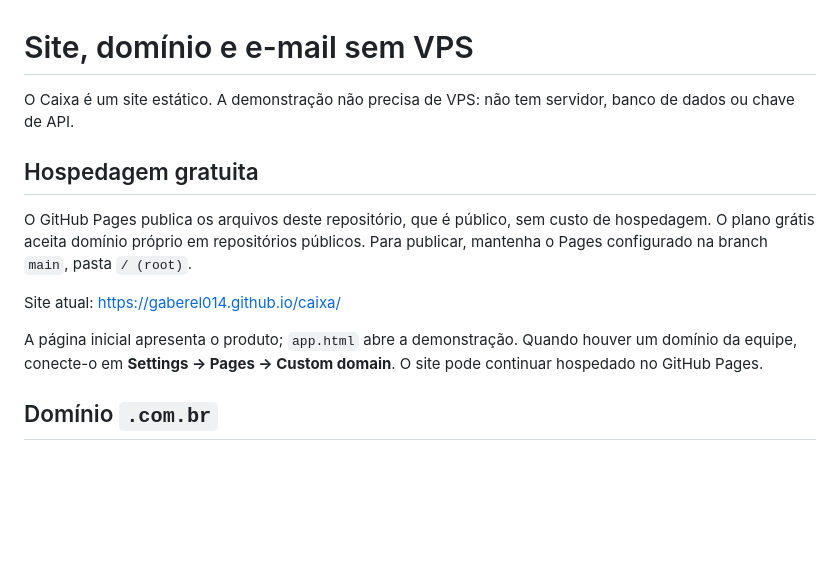
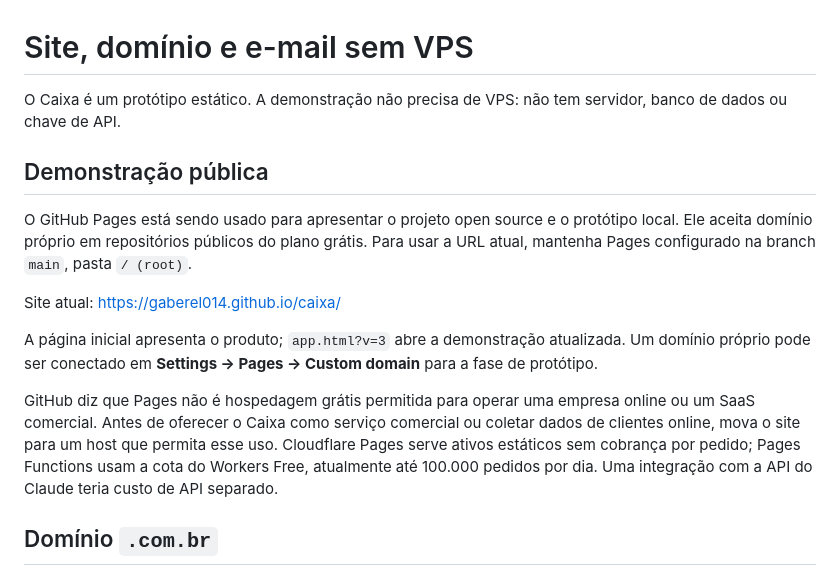
Before and after one commit to gaberel014/caixa, a Markdown page: PUBLICACAO.md, the part around the change. Drawn GitHub-style; blank space fills up the shorter version.

Commit message:
Clarify demo hosting and commercial hosting path

```diff
--- a/PUBLICACAO.md
+++ b/PUBLICACAO.md
@@ -1,14 +1,16 @@
 # Site, domínio e e-mail sem VPS
 
-O Caixa é um site estático. A demonstração não precisa de VPS: não tem servidor, banco de dados ou chave de API.
+O Caixa é um protótipo estático. A demonstração não precisa de VPS: não tem servidor, banco de dados ou chave de API.
 
-## Hospedagem gratuita
+## Demonstração pública
 
-O GitHub Pages publica os arquivos deste repositório, que é público, sem custo de hospedagem. O plano grátis aceita domínio próprio em repositórios públicos. Para publicar, mantenha o Pages configurado na branch `main`, pasta `/ (root)`.
+O GitHub Pages está sendo usado para apresentar o projeto open source e o protótipo local. Ele aceita domínio próprio em repositórios públicos do plano grátis. Para usar a URL atual, mantenha Pages configurado na branch `main`, pasta `/ (root)`.
 
 Site atual: <https://gaberel014.github.io/caixa/>
 
-A página inicial apresenta o produto; `app.html` abre a demonstração. Quando houver um domínio da equipe, conecte-o em **Settings → Pages → Custom domain**. O site pode continuar hospedado no GitHub Pages.
+A página inicial apresenta o produto; `app.html?v=3` abre a demonstração atualizada. Um domínio próprio pode ser conectado em **Settings → Pages → Custom domain** para a fase de protótipo.
+
+GitHub diz que Pages não é hospedagem grátis permitida para operar uma empresa online ou um SaaS comercial. Antes de oferecer o Caixa como serviço comercial ou coletar dados de clientes online, mova o site para um host que permita esse uso. Cloudflare Pages serve ativos estáticos sem cobrança por pedido; Pages Functions usam a cota do Workers Free, atualmente até 100.000 pedidos por dia. Uma integração com a API do Claude teria custo de API separado.
 
 ## Domínio `.com.br`
 
```
